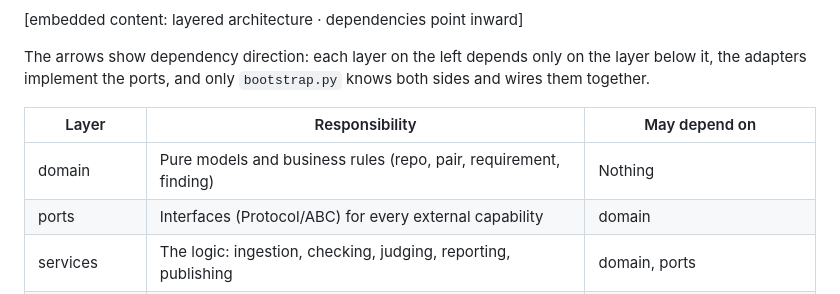
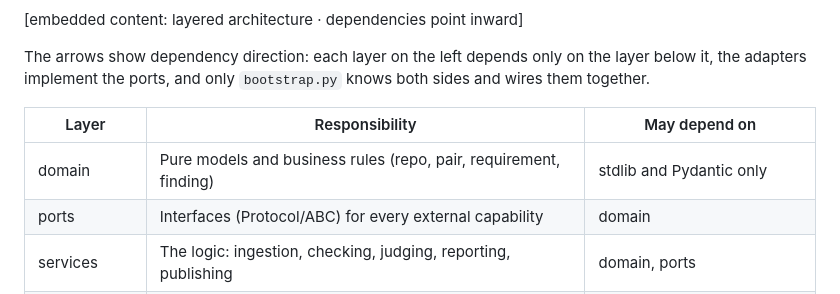
Before and after one commit to rachel85891/PRofessor, a Markdown page: docs/design.md, the part around the change. Drawn GitHub-style.

Commit message:
docs: allow stdlib and Pydantic in domain layer table
Aligns design §3 with §5 (domain models are Pydantic) and CLAUDE.md.

Co-Authored-By: Claude Opus 5.5 <noreply@anthropic.com>

```diff
--- a/docs/design.md
+++ b/docs/design.md
@@ -65,7 +65,7 @@ The arrows show dependency direction: each layer on the left depends only on the
 
 | Layer | Responsibility | May depend on |
 | --- | --- | --- |
-| domain | Pure models and business rules (repo, pair, requirement, finding) | Nothing |
+| domain | Pure models and business rules (repo, pair, requirement, finding) | stdlib and Pydantic only |
 | ports | Interfaces (Protocol/ABC) for every external capability | domain |
 | services | The logic: ingestion, checking, judging, reporting, publishing | domain, ports |
 | checks, judge | Checks and judge; registered in a registry | domain, ports |
```
